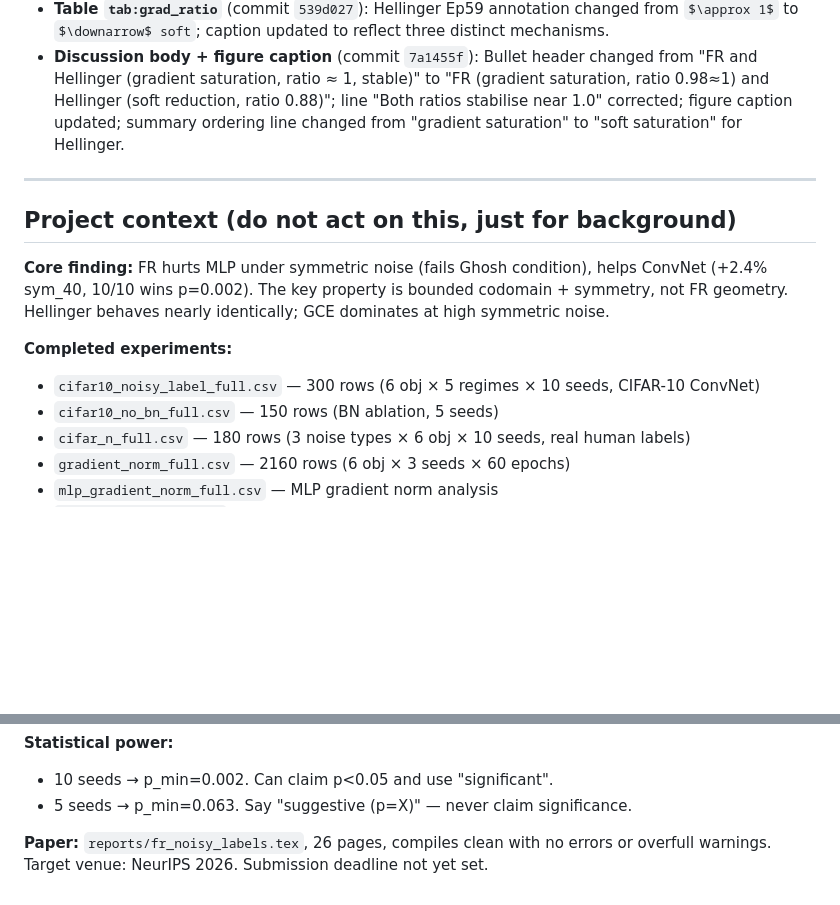
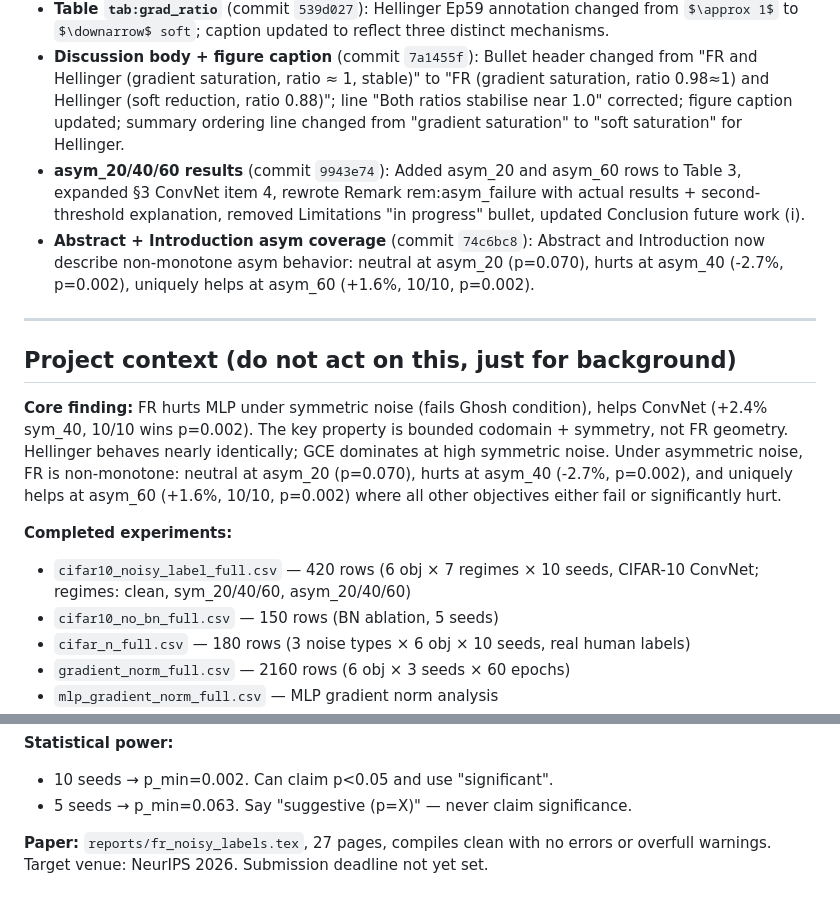
Before and after one commit to mbottoni/fisher-rao-ml, a Markdown page: prompt.md, 2 parts joined by grey strips. Rendered like a GitHub page; blank space fills up the shorter version.

Commit message:
fr_noisy_labels: update prompt.md with asym results and corrected row count
- cifar10_noisy_label_full.csv: 300 rows → 420 rows (7 regimes including asym_20/60)
- Added asym non-monotone finding to core findings
- Logged commits 39c6f7b and 586e125 in Previously-fixed section
- Updated paper page count to 27

```diff
--- a/prompt.md
+++ b/prompt.md
@@ -200,6 +200,8 @@ These issues have already been corrected. Skip them during prose passes.
 - **Conclusion prose** (commit `5f5d6a7`): "FR and Hellinger exhibit gradient saturation (ratio ≈ 1, stable)" → "FR's gradient saturates (ratio 0.98≈1), Hellinger passively reduces (ratio 0.88), and GCE actively deweights (0.69↓)".
 - **Table `tab:grad_ratio`** (commit `539d027`): Hellinger Ep59 annotation changed from `$\approx 1$` to `$\downarrow$ soft`; caption updated to reflect three distinct mechanisms.
 - **Discussion body + figure caption** (commit `7a1455f`): Bullet header changed from "FR and Hellinger (gradient saturation, ratio ≈ 1, stable)" to "FR (gradient saturation, ratio 0.98≈1) and Hellinger (soft reduction, ratio 0.88)"; line "Both ratios stabilise near 1.0" corrected; figure caption updated; summary ordering line changed from "gradient saturation" to "soft saturation" for Hellinger.
+- **asym_20/40/60 results** (commit `9943e74`): Added asym_20 and asym_60 rows to Table 3, expanded §3 ConvNet item 4, rewrote Remark rem:asym_failure with actual results + second-threshold explanation, removed Limitations "in progress" bullet, updated Conclusion future work (i).
+- **Abstract + Introduction asym coverage** (commit `74c6bc8`): Abstract and Introduction now describe non-monotone asym behavior: neutral at asym_20 (p=0.070), hurts at asym_40 (-2.7%, p=0.002), uniquely helps at asym_60 (+1.6%, 10/10, p=0.002).
 
 ---
 
@@ -208,9 +210,12 @@ These issues have already been corrected. Skip them during prose passes.
 **Core finding:** FR hurts MLP under symmetric noise (fails Ghosh condition), helps ConvNet
 (+2.4% sym_40, 10/10 wins p=0.002). The key property is bounded codomain + symmetry, not
 FR geometry. Hellinger behaves nearly identically; GCE dominates at high symmetric noise.
+Under asymmetric noise, FR is non-monotone: neutral at asym_20 (p=0.070), hurts at asym_40
+(-2.7%, p=0.002), and uniquely helps at asym_60 (+1.6%, 10/10, p=0.002) where all other
+objectives either fail or significantly hurt.
 
 **Completed experiments:**
-- `cifar10_noisy_label_full.csv` — 300 rows (6 obj × 5 regimes × 10 seeds, CIFAR-10 ConvNet)
+- `cifar10_noisy_label_full.csv` — 420 rows (6 obj × 7 regimes × 10 seeds, CIFAR-10 ConvNet; regimes: clean, sym_20/40/60, asym_20/40/60)
 - `cifar10_no_bn_full.csv` — 150 rows (BN ablation, 5 seeds)
 - `cifar_n_full.csv` — 180 rows (3 noise types × 6 obj × 10 seeds, real human labels)
 - `gradient_norm_full.csv` — 2160 rows (6 obj × 3 seeds × 60 epochs)
@@ -226,5 +231,5 @@ FR geometry. Hellinger behaves nearly identically; GCE dominates at high symmetr
 - 10 seeds → p_min=0.002. Can claim p<0.05 and use "significant".
 - 5 seeds → p_min=0.063. Say "suggestive (p=X)" — never claim significance.
 
-**Paper:** `reports/fr_noisy_labels.tex`, 26 pages, compiles clean with no errors or overfull warnings.
+**Paper:** `reports/fr_noisy_labels.tex`, 27 pages, compiles clean with no errors or overfull warnings.
 Target venue: NeurIPS 2026. Submission deadline not yet set.
```
